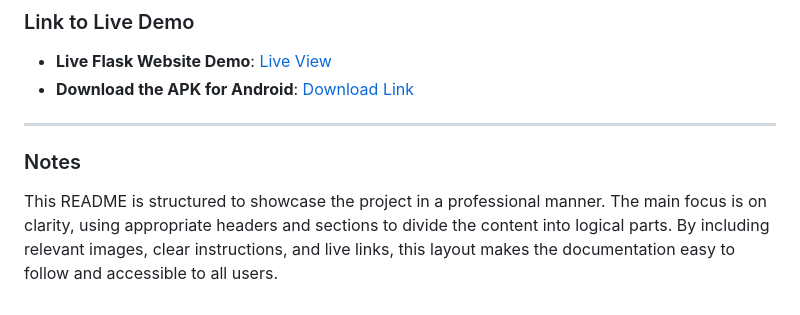
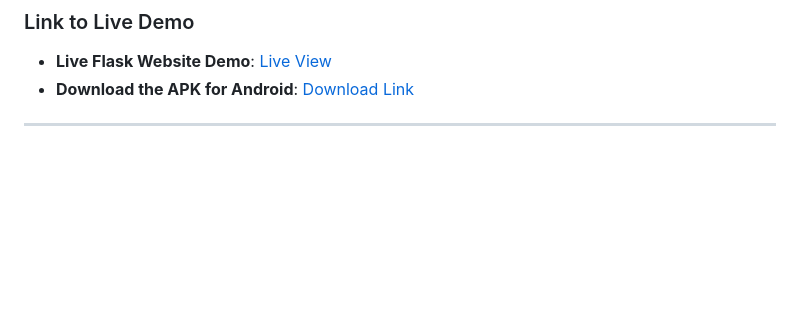
Before and after one commit to AnthonyDinunzioSWE/RentEasy, a Markdown page: README.md, the part around the change. Drawn GitHub-style; blank space fills up the shorter version.

```diff
--- a/README.md
+++ b/README.md
@@ -139,7 +139,3 @@ If you find any issues, feel free to open an issue via the GitHub Issues tab.
 -   **Download the APK for Android**: [Download Link](https://renteasy-fupc.onrender.com/download-app)
 
 * * * * *
-
-### <span style="color:#2ecc71">Notes</span>
-
-This README is structured to showcase the project in a professional manner. The main focus is on clarity, using appropriate headers and sections to divide the content into logical parts. By including relevant images, clear instructions, and live links, this layout makes the documentation easy to follow and accessible to all users.
```
